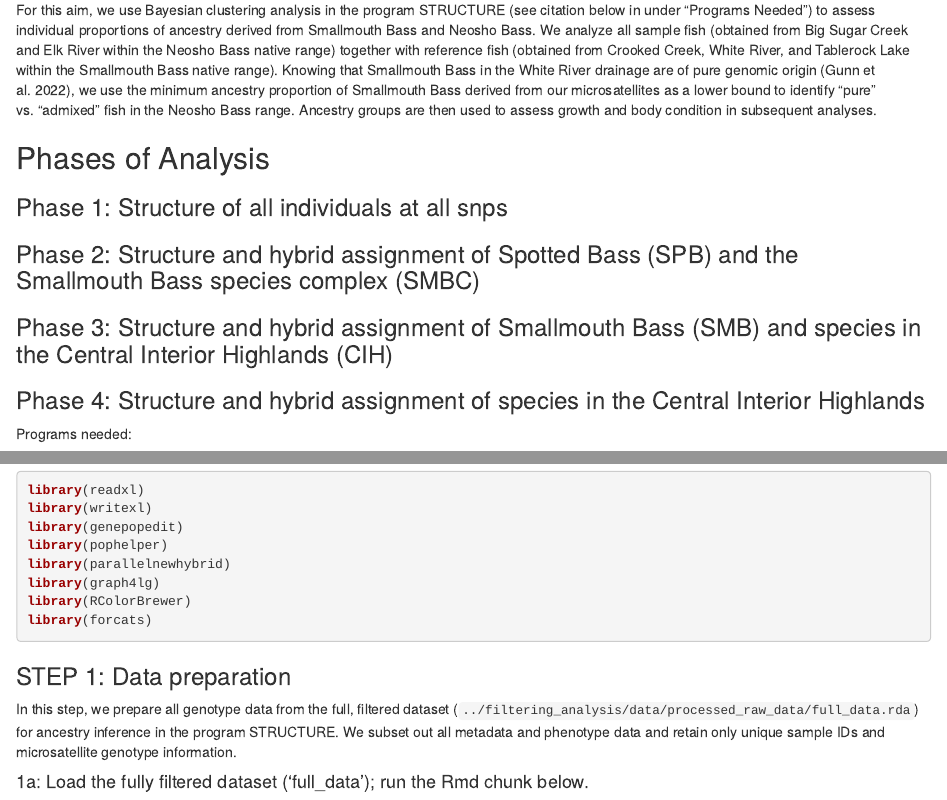
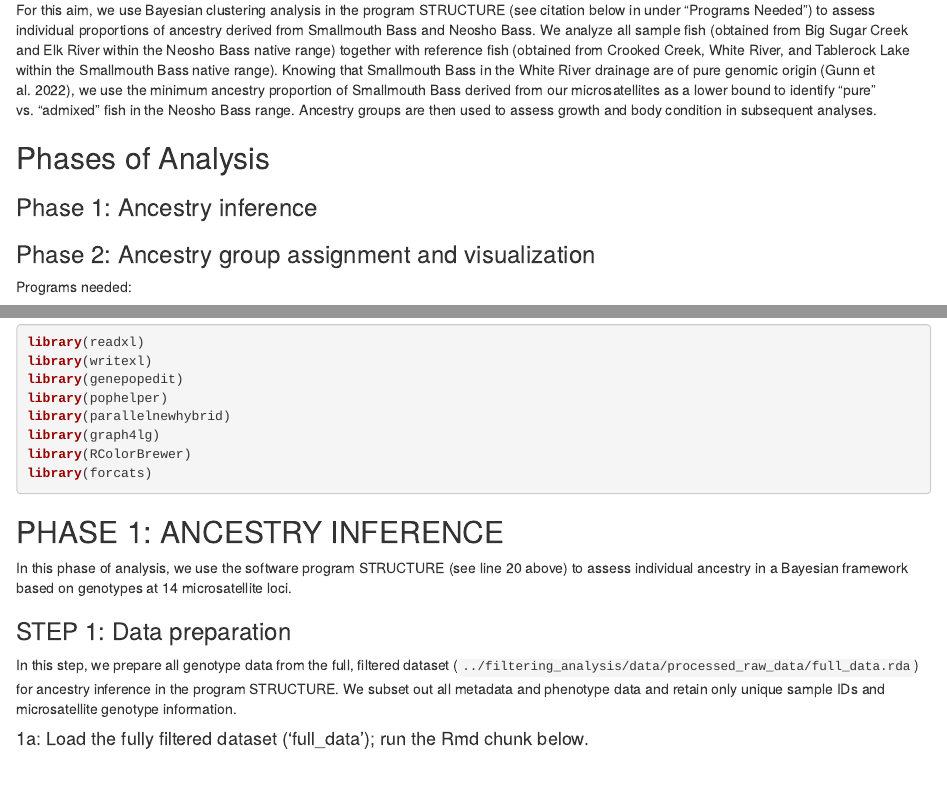
Before and after one commit to jcg5g9/SMB_Fitness, an R Markdown document (ancestry_analysis/smb_fitness_ancestry_analysis.Rmd): the page in a window 1100 px wide, from 640 px down, and a second part further down, joined at a grey line. Rendered offline with R 4.5, knitr and Pandoc, with nearby package versions; some code elsewhere in the file could not run offline.

Commit message:
revisions for running structure analysis again

````diff
--- a/ancestry_analysis/smb_fitness_ancestry_analysis.Rmd
+++ b/ancestry_analysis/smb_fitness_ancestry_analysis.Rmd
@@ -12,10 +12,8 @@ output: html_document
 For this aim, we use Bayesian clustering analysis in the program STRUCTURE (see citation below in under "Programs Needed") to assess individual proportions of ancestry derived from Smallmouth Bass and Neosho Bass. We analyze all sample fish (obtained from Big Sugar Creek and Elk River within the Neosho Bass native range) together with reference fish (obtained from Crooked Creek, White River, and Tablerock Lake within the Smallmouth Bass native range). Knowing that Smallmouth Bass in the White River drainage are of pure genomic origin (Gunn et al. 2022), we use the minimum ancestry proportion of Smallmouth Bass derived from our microsatellites as a lower bound to identify "pure" vs. "admixed" fish in the Neosho Bass range. Ancestry groups are then used to assess growth and body condition in subsequent analyses.
 
 ## Phases of Analysis
-### Phase 1: Structure of all individuals at all snps
-### Phase 2: Structure and hybrid assignment of Spotted Bass (SPB) and the Smallmouth Bass species complex (SMBC)
-### Phase 3: Structure and hybrid assignment of Smallmouth Bass (SMB) and species in the Central Interior Highlands (CIH)
-### Phase 4: Structure and hybrid assignment of species in the Central Interior Highlands
+### Phase 1: Ancestry inference
+### Phase 2: Ancestry group assignment and visualization
 
 Programs needed:
 
@@ -44,6 +42,9 @@ library(graph4lg)
 library(RColorBrewer)
 library(forcats)
 ```
+
+## PHASE 1: ANCESTRY INFERENCE
+In this phase of analysis, we use the software program STRUCTURE (see line 20 above) to assess individual ancestry in a Bayesian framework based on genotypes at 14 microsatellite loci.
 
 ### STEP 1: Data preparation
 In this step, we prepare all genotype data from the full, filtered dataset (`../filtering_analysis/data/processed_raw_data/full_data.rda`) for ancestry inference in the program STRUCTURE. We subset out all metadata and phenotype data and retain only unique sample IDs and microsatellite genotype information.
````
Also changed, not shown: filtering_analysis/data/processed_raw_data/full_data.Rda, filtering_analysis/data/processed_raw_data/full_genotype_data.Rda, filtering_analysis/data/processed_raw_data/full_phenotype_data.Rda.
